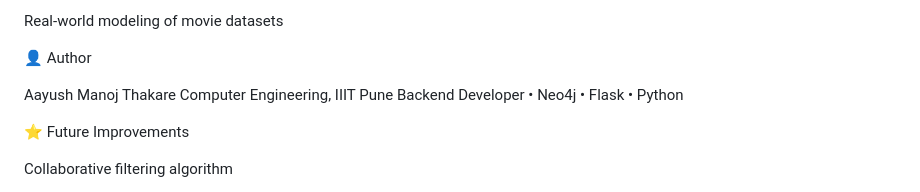
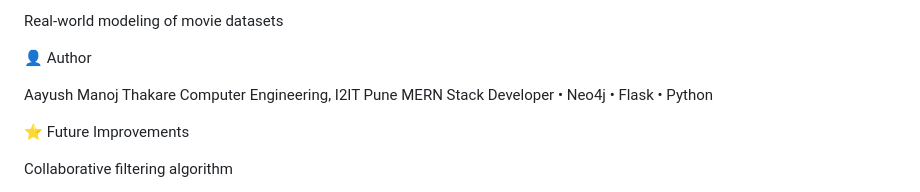
Before and after one commit to Aayushh-18/Movie-recommendation-system-using-neo4j, a Markdown page: README.md, the part around the change. Rendered like a GitHub page.

```diff
--- a/README.md
+++ b/README.md
@@ -159,8 +159,8 @@ Real-world modeling of movie datasets
 👤 Author
 
 Aayush Manoj Thakare
-Computer Engineering, IIIT Pune
-Backend Developer • Neo4j • Flask • Python
+Computer Engineering, I2IT Pune
+MERN Stack Developer • Neo4j • Flask • Python
 
 ⭐ Future Improvements
 
```
